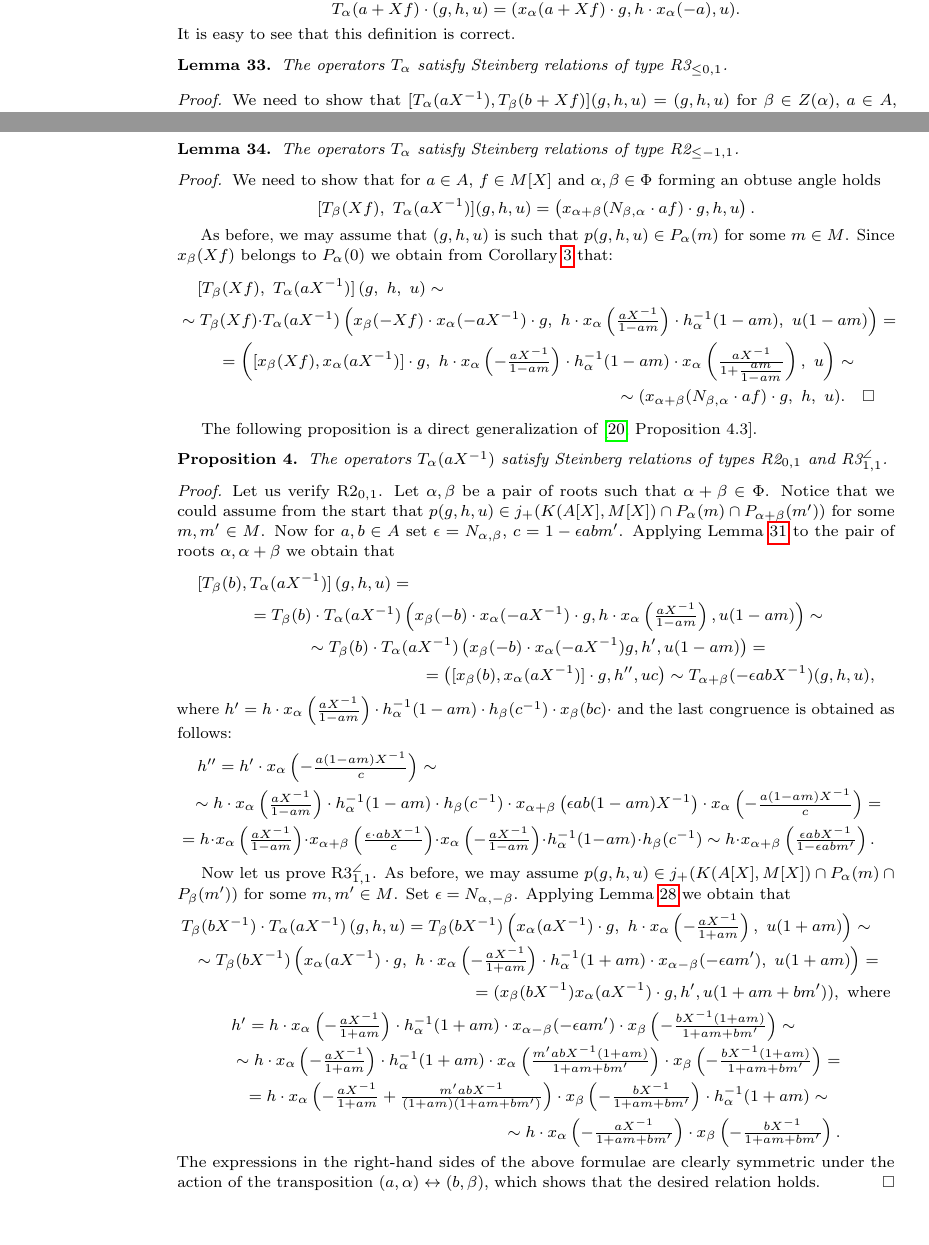
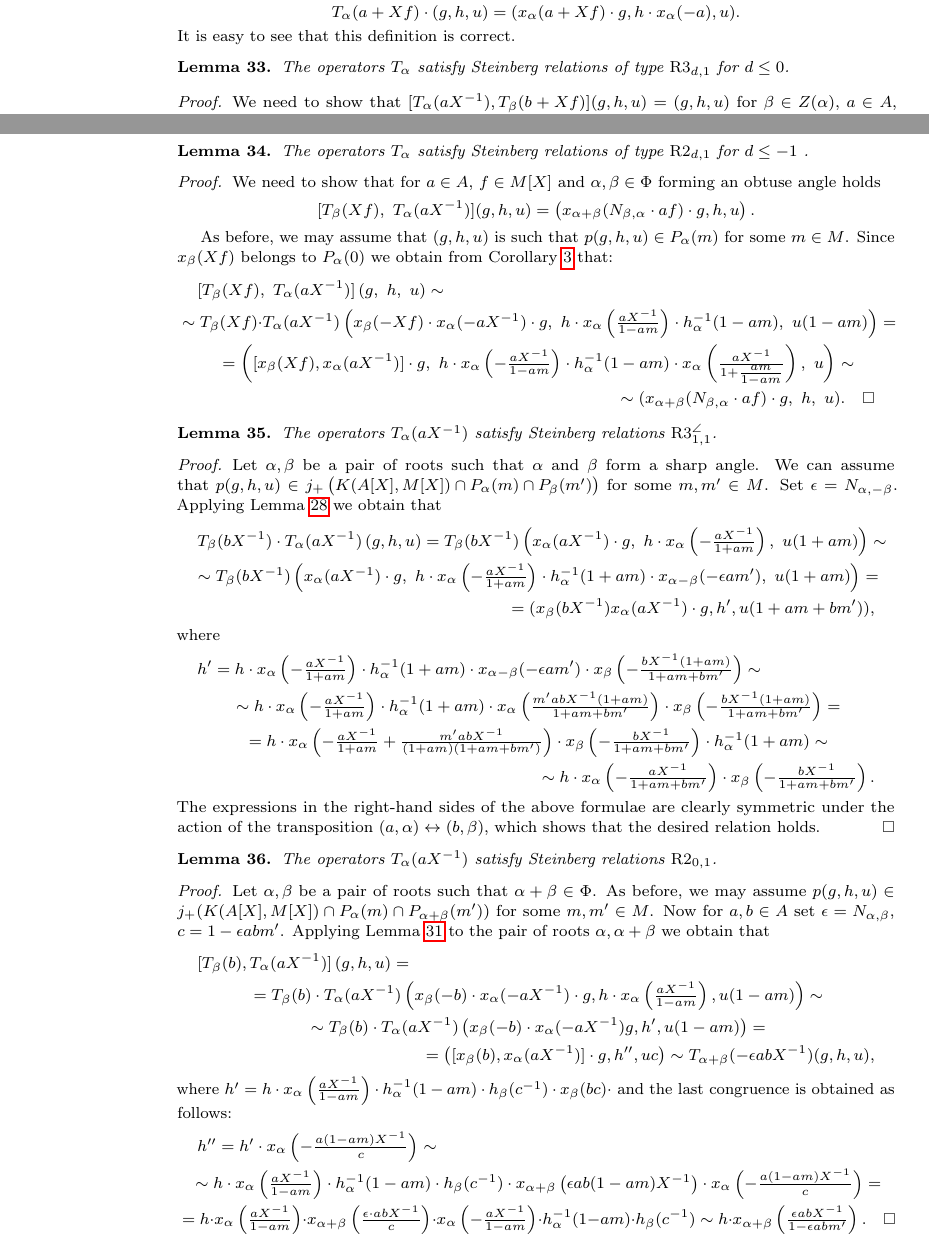
Before and after one commit to sxhya/sl4-paper, a LaTeX paper (dl-paper.tex): two parts of pages 16 and 17 of 18, joined at a grey line, cut so that both start at the same text, the shorter picture padded with empty space. Compiled offline with pdfLaTeX.

Commit message:
Small fixes

```diff
--- a/dl-paper.tex
+++ b/dl-paper.tex
@@ -830,7 +831,7 @@ For $a + Xf \in A + XM[X]$ we can define the operator $T_\alpha(a + Xf) \colon \
 \[ T_\alpha(a + Xf) \cdot (g, h, u) = (x_\alpha(a + Xf) \cdot g, h\cdot x_{\alpha}(-a), u).  \]
 It is easy to see that this definition is correct.
 
-\begin{lemma} The operators $T_\alpha$ satisfy Steinberg relations of type $\text{R3}_{\leq 0, 1}$. \end{lemma}
+\begin{lemma} The operators $T_\alpha$ satisfy Steinberg relations of type $\mathrm{R3}_{d, 1}$ for $d\leq 0$. \end{lemma}
 \begin{proof} We need to show that $[T_\alpha(aX^{-1}), T_\beta(b + Xf)](g, h, u) = (g, h, u)$ for $\beta\in Z(\alpha)$, $a\in A$, $b \in A + XM[X]$.
 Write $b = b_0 + Xf$ for some $f \in M[X]$.
 We may assume that $p(g, h, u) \in P_\alpha(m)$ for some $m \in M$  (cf. the first part of the proof of~\cref{lem:orbit-action}).
@@ -844,7 +845,7 @@ It follows from~\cref{P0-conj-invariant} that $P_\alpha\left(\tfrac{m}{1-am}\rig
  = h_\alpha^{-1}(1-am) \cdot \left[x_\alpha\left(\tfrac{aX^{-1}}{1-am}\right),\ x_\beta(b_0)\right] = h_\alpha^{-1}(1-am). \qedhere \end{multlined} \end{gather*}
 \end{proof}
 
-\begin{lemma} The operators $T_\alpha$ satisfy Steinberg relations of type $\text{R2}_{\leq -1, 1}$. \end{lemma}
+\begin{lemma} The operators $T_\alpha$ satisfy Steinberg relations of type $\mathrm{R2}_{d, 1}$ for $d \leq -1$ . \end{lemma}
 \begin{proof} We need to show that for $a\in A$, $f \in M[X]$ and $\alpha, \beta \in \Phi$ forming an obtuse angle holds
  \[ [T_\beta(Xf),\ T_\alpha(aX^{-1})] (g, h, u) = \left(x_{\alpha+\beta}(N_{\beta,\alpha} \cdot af) \cdot g, h, u\right). \]
 
@@ -853,8 +854,29 @@ Since $x_\beta(Xf)$ belongs to $P_\alpha(0)$ we obtain from~\cref{SR:additivity}
 \begin{multline} \nonumber [T_\beta(Xf),\ T_\alpha(aX^{-1})] \left(g,\ h,\ u\right) \sim \\
 \sim T_\beta(Xf) \cdot T_\alpha(aX^{-1}) \left(x_{\beta}(-Xf) \cdot x_\alpha(-aX^{-1})\cdot g,\ h \cdot x_\alpha\left(\tfrac{aX^{-1}}{1 - am}\right) \cdot h^{-1}_\alpha(1-am),\ u(1-am)\right) = \\ = \left( [x_\beta(Xf), x_\alpha(aX^{-1})] \cdot g,\ h \cdot x_\alpha\left(-\tfrac{aX^{-1}}{1-am}\right) \cdot h^{-1}_\alpha(1-am) \cdot x_\alpha\left(\tfrac{aX^{-1}}{1 + \tfrac{am}{1-am}}\right),\ u \right) \sim \\ \sim (x_{\alpha+\beta}(N_{\beta,\alpha} \cdot af) \cdot g,\ h,\ u). \qedhere \end{multline} \end{proof}
 
-The following proposition is a direct generalization of~\cite[Proposition~4.3]{Tu83}.
-\begin{prop} The operators $T_\alpha(aX^{-1})$ satisfy Steinberg relations of types $\text{R2}_{0,1}$ and $\text{R3}_{1,1}^{\angle}$. \end{prop}
+%The following proposition is a direct generalization of~\cite[Proposition~4.3]{Tu83}.
+
+\begin{lemma} The operators $T_\alpha(aX^{-1})$ satisfy Steinberg relations $\mathrm{R3}_{1,1}^{\angle}$. \end{lemma}
+\begin{proof}
+Let $\alpha, \beta$ be a pair of roots such that $\alpha$ and $\beta$ form a sharp angle.
+We can assume that $p(g, h, u) \in j_+\left(K(A[X], M[X]) \cap P_\alpha(m) \cap P_{\beta}(m')\right)$ for some $m,m' \in M$.
+Set $\epsilon = N_{\alpha,-\beta}$. Applying~\cref{SR:sharp} we obtain that
+\begin{multline} \nonumber
+ T_\beta(bX^{-1}) \cdot T_\alpha(aX^{-1}) \left(g, h, u\right) =
+ T_\beta(bX^{-1}) \left(x_\alpha(aX^{-1})\cdot g,\ h \cdot x_\alpha\left(-\tfrac{aX^{-1}}{1 + am}\right) ,\ u(1 + am)\right) \sim \\
+ \sim T_\beta(bX^{-1}) \left(x_\alpha(aX^{-1})\cdot g,\ h \cdot x_\alpha\left(-\tfrac{aX^{-1}}{1 + am}\right) \cdot h^{-1}_\alpha(1 + am) \cdot x_{\alpha-\beta}(-\epsilon am'),\ u(1 + am)\right) = \\
+ = (x_\beta(bX^{-1}) x_\alpha(aX^{-1}) \cdot g, h', u(1 + am + bm')), \end{multline}
+where
+\begin{multline} \nonumber
+ h' = h \cdot x_\alpha\left(-\tfrac{aX^{-1}}{1 + am}\right) \cdot h^{-1}_\alpha(1 + am) \cdot x_{\alpha-\beta}(-\epsilon am') \cdot x_\beta\left(-\tfrac{bX^{-1}(1+am)}{1 + am + bm'}\right) \sim \\
+    \sim h \cdot x_\alpha\left(-\tfrac{aX^{-1}}{1 + am}\right) \cdot h^{-1}_\alpha(1 + am) \cdot x_{\alpha}\left(\tfrac{m'abX^{-1}(1+am)}{1 + am + bm'}\right) \cdot x_\beta\left(-\tfrac{bX^{-1}(1+am)}{1 + am + bm'}\right) = \\
+ = h \cdot x_\alpha\left(-\tfrac{aX^{-1}}{1 + am} + \tfrac{m'abX^{-1}}{(1+am)(1 + am + bm')}\right) \cdot x_\beta\left(-\tfrac{bX^{-1}}{1 + am + bm'}\right) \cdot h^{-1}_\alpha(1 + am) \sim \\
+ \sim h \cdot x_\alpha\left(-\tfrac{aX^{-1}}{1 + am + bm'}\right) \cdot x_\beta\left(-\tfrac{bX^{-1}}{1 + am + bm'}\right).
+\end{multline}
+The expressions in the right-hand sides of the above formulae are clearly symmetric under the action of the transposition $(a, \alpha) \leftrightarrow (b, \beta)$, which shows that the desired relation holds.
+\end{proof}
+
+\begin{lemma} The operators $T_\alpha(aX^{-1})$ satisfy Steinberg relations $\mathrm{R2}_{0,1}$. \end{lemma}
 \begin{proof}
 \begin{comment}
 Suppose $(g, h, u)$ is such that $p(g, h, u) \in P_\alpha(m)$ for some $m \in M$.
@@ -865,8 +887,8 @@ The assertion for $\text{R1}_1$ is obtained via~\cref{SR:additivity}:
 T_\alpha(bX^{-1}) \left(x_\alpha(aX^{-1})\cdot g,\ h \cdot x_\alpha\left(-\tfrac{aX^{-1}}{1 + am}\right) \cdot h^{-1}_\alpha(1 + am),\ u(1 + am)\right) = \\
  = \left( x_\alpha\left((a+b)X^{-1}\right)\cdot g,\ h \cdot h',\ u(1 + am + bm) \right) \sim T_\alpha((a+b)X^{-1}) \left( g,\ h,\ u\right), \end{multline}
 \end{comment}
-Let us verify $\text{R2}_{0,1}$. Let $\alpha, \beta$ be a pair of roots such that $\alpha + \beta \in \Phi$.
-Notice that we could assume from the start that $p(g, h, u) \in j_+(K(A[X], M[X]) \cap P_\alpha(m) \cap P_{\alpha + \beta}(m'))$ for some $m,m' \in M$.
+Let $\alpha, \beta$ be a pair of roots such that $\alpha + \beta \in \Phi$.
+As before, we may assume $p(g, h, u) \in j_+(K(A[X], M[X]) \cap P_\alpha(m) \cap P_{\alpha + \beta}(m'))$ for some $m, m' \in M$.
 Now for $a, b \in A$ set $\epsilon = N_{\alpha, \beta},$ $c = 1 - \epsilon abm'$.
 Applying~\cref{SR:obtuse} to the pair of roots $\alpha, \alpha+\beta$ we obtain that
 \begin{multline} \nonumber
@@ -879,24 +901,8 @@ Applying~\cref{SR:obtuse} to the pair of roots $\alpha, \alpha+\beta$ we obtain
  \begin{multline} \nonumber
  h'' = h' \cdot x_\alpha\left(-\tfrac{a(1 - am)X^{-1}}{c}\right) \sim \\ \sim  h\cdot x_\alpha\left(\tfrac{a X^{-1}}{1-am}\right) \cdot h_{\alpha}^{-1}(1-am)\cdot h_{\beta}(c^{-1})\cdot x_{\alpha + \beta}\left(\epsilon ab(1-am)X^{-1}\right)\cdot x_\alpha\left(-\tfrac{a(1 - am)X^{-1}}{c}\right) = \\
  = h\cdot x_\alpha\left(\tfrac{a X^{-1}}{1-am}\right) \cdot x_{\alpha + \beta}\left(\tfrac{\epsilon \cdot abX^{-1}}{c}\right)\cdot x_\alpha\left(-\tfrac{aX^{-1}}{1 - am}\right) \cdot h_{\alpha}^{-1}(1-am)\cdot h_{\beta}(c^{-1}) \sim
- h\cdot x_{\alpha + \beta}\left(\tfrac{\epsilon   abX^{-1}}{1 - \epsilon a b m'}\right).
+ h\cdot x_{\alpha + \beta}\left(\tfrac{\epsilon   abX^{-1}}{1 - \epsilon a b m'}\right). \qedhere
 \end{multline}
-
-Now let us prove $\text{R3}_{1,1}^\angle$. As before, we may assume $p(g, h, u) \in j_+(K(A[X], M[X]) \cap P_\alpha(m) \cap P_{\beta}(m'))$ for some $m, m' \in M$.
-Set $\epsilon = N_{\alpha,-\beta}$. Applying~\cref{SR:sharp} we obtain that
-\begin{gather*} \begin{multlined} \nonumber
- T_\beta(bX^{-1}) \cdot T_\alpha(aX^{-1}) \left(g, h, u\right) =
- T_\beta(bX^{-1}) \left(x_\alpha(aX^{-1})\cdot g,\ h \cdot x_\alpha\left(-\tfrac{aX^{-1}}{1 + am}\right) ,\ u(1 + am)\right) \sim \\
- \sim T_\beta(bX^{-1}) \left(x_\alpha(aX^{-1})\cdot g,\ h \cdot x_\alpha\left(-\tfrac{aX^{-1}}{1 + am}\right) \cdot h^{-1}_\alpha(1 + am) \cdot x_{\alpha-\beta}(-\epsilon am'),\ u(1 + am)\right) = \\
- = (x_\beta(bX^{-1}) x_\alpha(aX^{-1}) \cdot g, h', u(1 + am + bm')), \text{ where} \end{multlined} \\
-\begin{multlined} \nonumber
- h' = h \cdot x_\alpha\left(-\tfrac{aX^{-1}}{1 + am}\right) \cdot h^{-1}_\alpha(1 + am) \cdot x_{\alpha-\beta}(-\epsilon am') \cdot x_\beta\left(-\tfrac{bX^{-1}(1+am)}{1 + am + bm'}\right) \sim \\
-    \sim h \cdot x_\alpha\left(-\tfrac{aX^{-1}}{1 + am}\right) \cdot h^{-1}_\alpha(1 + am) \cdot x_{\alpha}\left(\tfrac{m'abX^{-1}(1+am)}{1 + am + bm'}\right) \cdot x_\beta\left(-\tfrac{bX^{-1}(1+am)}{1 + am + bm'}\right) = \\
- = h \cdot x_\alpha\left(-\tfrac{aX^{-1}}{1 + am} + \tfrac{m'abX^{-1}}{(1+am)(1 + am + bm')}\right) \cdot x_\beta\left(-\tfrac{bX^{-1}}{1 + am + bm'}\right) \cdot h^{-1}_\alpha(1 + am) \sim \\
- \sim h \cdot x_\alpha\left(-\tfrac{aX^{-1}}{1 + am + bm'}\right) \cdot x_\beta\left(-\tfrac{bX^{-1}}{1 + am + bm'}\right).
-\end{multlined}
-\end{gather*}
-The expressions in the right-hand sides of the above formulae are clearly symmetric under the action of the transposition $(a, \alpha) \leftrightarrow (b, \beta)$, which shows that the desired relation holds.
 \end{proof}
 
 \begin{comment}
```
Also changed, not shown: dl-paper.tex (13 more changed lines).
